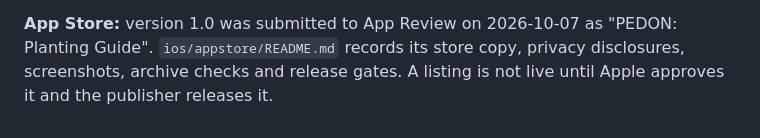
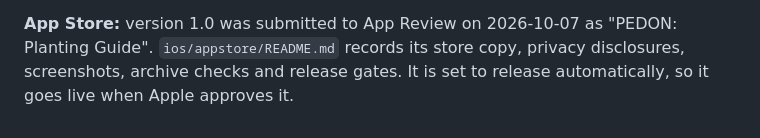
Before and after one commit to FelisAI/pedon, a Markdown page: pedon/docs/planting-out.md, the part around the change. Rendered like a GitHub page.

Commit message:
Release the iPhone app automatically once Apple approves it
The owner chose automatic release for PEDON 1.0 instead of the manual
release it was submitted with ("don't do manual release, automatically
go live"). App Store Connect allows the change while the version waits
for review; it is saved and read back after a reload. The App Store
notes and the planting-out guide now say approval publishes it.

Co-Authored-By: Claude Opus 5.5 (1M context) <noreply@anthropic.com>

```diff
--- a/pedon/docs/planting-out.md
+++ b/pedon/docs/planting-out.md
@@ -141,4 +141,4 @@ alignment. See `ios/README.md` for the saved-map workflow and tests.
 
 **App Store:** version 1.0 was submitted to App Review on 2026-10-07 as "PEDON: Planting Guide".
 `ios/appstore/README.md` records its store copy, privacy disclosures, screenshots, archive checks
-and release gates. A listing is not live until Apple approves it and the publisher releases it.
+and release gates. It is set to release automatically, so it goes live when Apple approves it.
```
Also changed, not shown: 1 other file.
